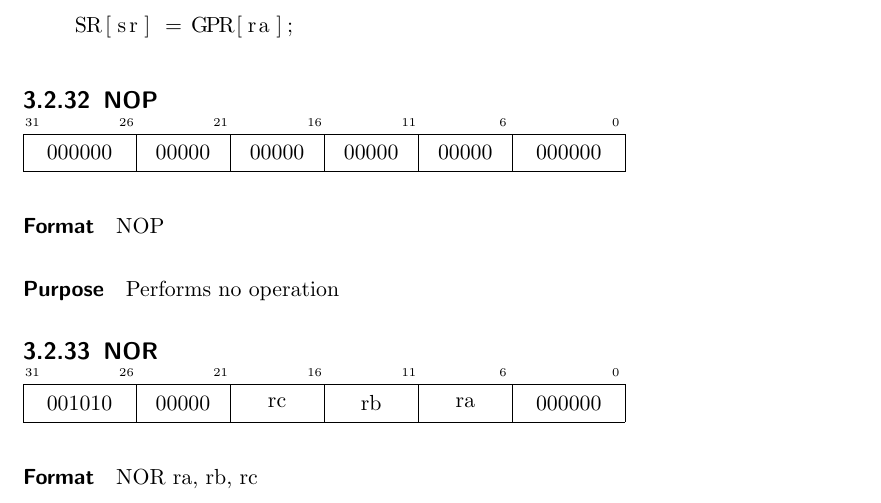
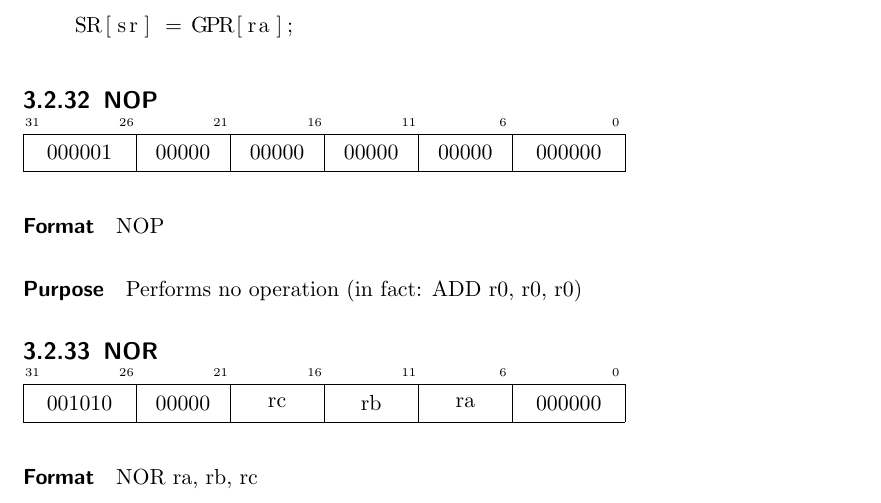
Before and after one commit to AthenaCPU/athena-isa, a LaTeX thesis (base/main.tex, which reads base/instructions/nop.tex): part of page 19 of 23, cut so that both start at the same text. Compiled offline with pdfLaTeX.

Commit message:
chore: `NOP` is now a pseudo instruction

```diff
--- a/base/instructions/nop.tex
+++ b/base/instructions/nop.tex
@@ -1,7 +1,7 @@
 \subsection{NOP}
 
-\Rinstr{000000}{00000}{00000}{00000}{00000}{000000}
+\Rinstr{000000}{00000}{00000}{00000}{00000}{000001}
 
 \paragraph{Format} NOP
 
-\paragraph{Purpose}  Performs no operation
+\paragraph{Purpose} Performs no operation (in fact: ADD r0, r0, r0)
```
Also changed, not shown: base/instr.tex (+1 -1 lines).
